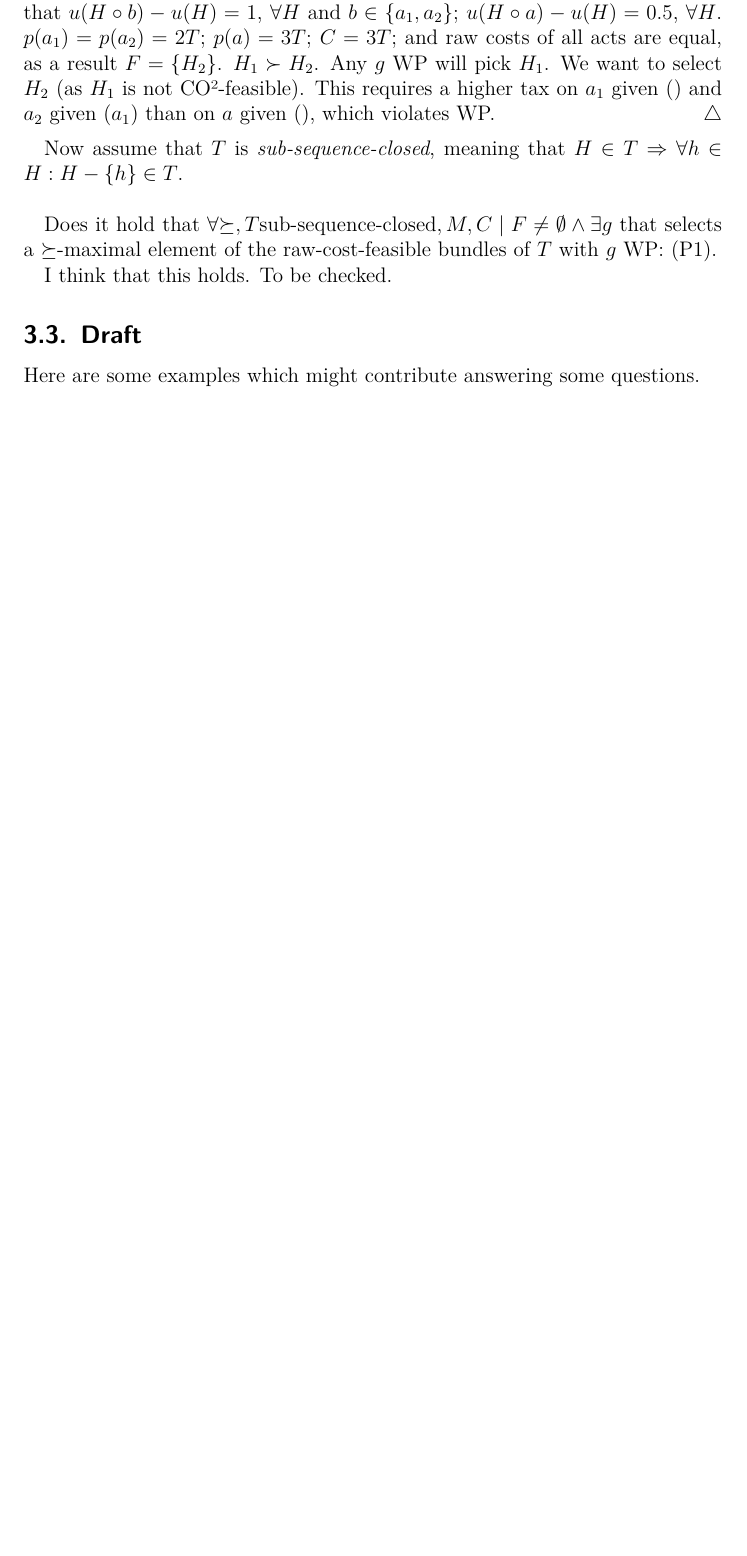
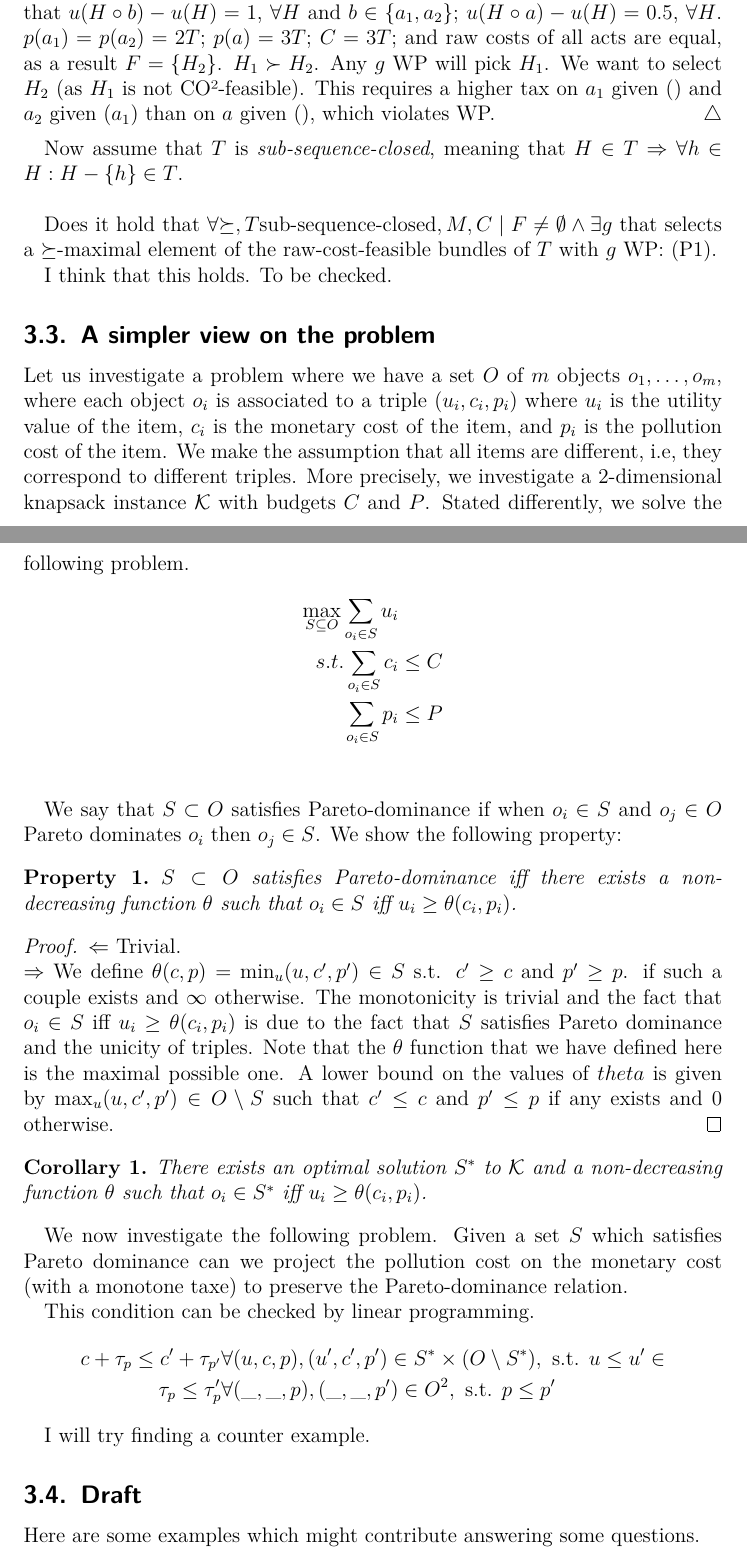
Before and after one commit to oliviercailloux/carbon, a LaTeX document (carbon.tex, which reads preamble/packages.tex): part of page 5 of 14 before the commit and two parts of pages 5 and 6 of 15 after it, the two joined at a grey line, cut so that both start at the same text, the shorter picture padded with empty space. Compiled offline with pdfLaTeX.

Commit message:
Nouvelle section 3.3
Nouvelle section 3.3 expliquant le problème d'existence auquel je m'intéresse.

```diff
--- a/carbon.tex
+++ b/carbon.tex
@@ -4,6 +4,11 @@
 \input{preamble/redac}
 \input{preamble/math_basics}
 \input{preamble/math_mine}
+
+
+
+\newtheorem{property}{Property}
+%\newtheorem{caorrolary}{Corrolary}
 %\input{preamble/draw}
 %\input{preamble/jdoc}
 
@@ -160,6 +165,41 @@ Now assume that $T$ is \emph{sub-sequence-closed}, meaning that $H \in T ⇒ \fo
 Does it hold that $\forall {\succeq}, T \text{sub-sequence-closed}, M, C \suchthat F ≠ \emptyset \land \exists g$ that selects a $\succeq$-maximal element of the raw-cost-feasible bundles of $T$ with $g$ WP: (P1). %$\exists τ, M', f$ such that $τ, f$ are WP and the set of granted acts constitute a bundle that is a $\succeq$-maximal element of $F$ and is tax-feasible.
 
 I think that this holds. To be checked.
+
+\subsection{A simpler view on the problem}
+Let us investigate a problem where we have a set $O$ of $m$ objects $o_1, \ldots, o_m$, where each object $o_i$ is associated to a triple $(u_i, c_i, p_i)$ where $u_i$ is the utility value of the item, $c_i$ is the monetary cost of the item, and $p_i$ is the pollution cost of the item.
+We make the assumption that all items are different, i.e, they correspond to different triples.
+More precisely, we investigate a $2$-dimensional knapsack instance $\mathcal{K}$ with budgets $C$ and $P$.
+Stated differently, we solve the following problem.
+\begin{align}
+\max_{S\subseteq O} \sum_{o_i \in S} u_i&\\
+s.t.  \sum_{o_i \in S} c_i &\le C\\
+ \sum_{o_i \in S} p_i &\le P\\
+\end{align}
+
+We say that $S\subset O$ satisfies Pareto-dominance if when $o_i \in S$ and $o_j \in O$ Pareto dominates $o_i$ then $o_j \in S$.
+We show the following property:
+\begin{property}
+$S\subset O$ satisfies Pareto-dominance iff there exists a non-decreasing function $\theta$ such that $o_i\in S$ iff $u_i \ge \theta(c_i,p_i)$.
+\end{property}
+\begin{proof}
+$\Leftarrow$ Trivial.\\
+$\Rightarrow$ We define $\theta(c,p) = \min_{u} (u,c',p')\in S$ s.t. $c'\ge c$ and $p'\ge p$. if such a couple exists and $\infty$ otherwise. The monotonicity is trivial and the fact that $o_i\in S$ iff $u_i \ge \theta(c_i,p_i)$ is due to the fact that $S$ satisfies Pareto dominance and the unicity of triples. Note that the $\theta$ function that we have defined here is the maximal possible one. A lower bound on the values of $theta$ is given by $\max_u (u,c',p')\in O\setminus S$ such that $c'\le c$ and $p'\le p$ if any exists and $0$ otherwise.
+\end{proof}
+
+\begin{corollary}
+There exists an optimal solution $S^*$ to $\mathcal{K}$ and a non-decreasing function $\theta$ such that $o_i\in S^*$ iff $u_i \ge \theta(c_i,p_i)$.
+\end{corollary}
+
+We now investigate the following problem. Given a set $S$ which satisfies Pareto dominance can we project the pollution cost on the monetary cost (with a monotone taxe) to preserve the Pareto-dominance relation.
+
+This condition can be checked by linear programming.
+\begin{align}
+c+\tau_p \le c' + \tau_{p'} &\forall (u,c,p), (u',c',p') \in S^*\times(O\setminus S^*) ,\text{ s.t. } u \le u' \in \\
+\tau_p \le \tau_p' & \forall (\_,\_,p), (\_,\_,p') \in O^2 ,\text{ s.t. }  p \le p'
+\end{align}
+
+I will try finding a counter example.
 
 \subsection{Draft}
 Here are some examples which might contribute answering some questions.
--- a/preamble/packages.tex
+++ b/preamble/packages.tex
@@ -201,3 +201,5 @@
 	\setcounter{tocdepth}{10}
 }{
 }
+
+\usepackage{amsmath}
```
